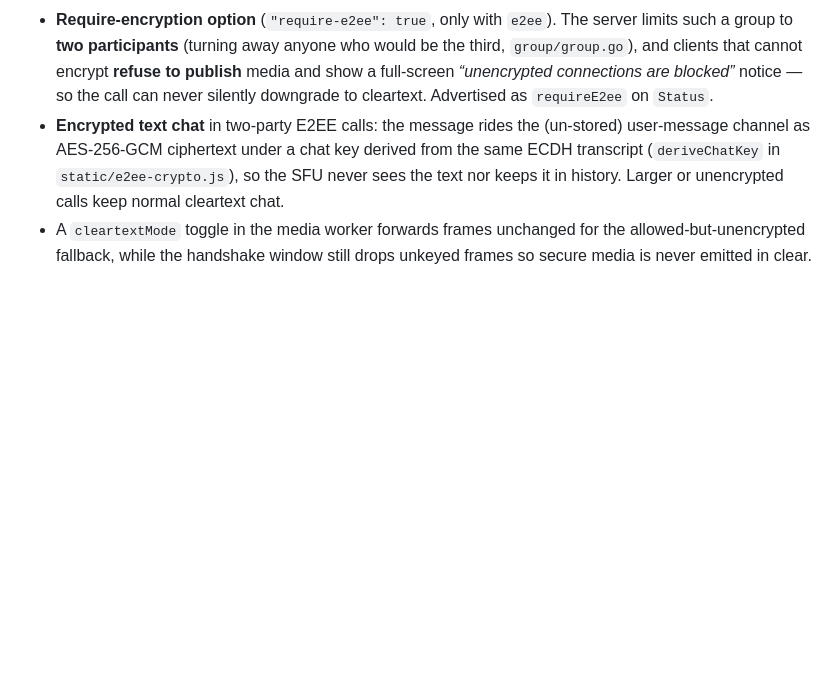
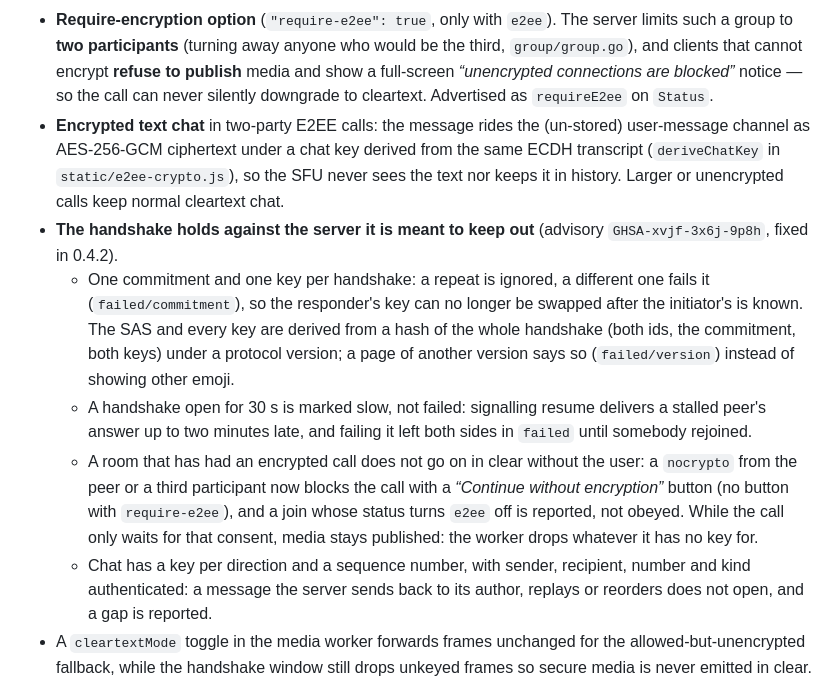
Before and after one commit to leyvanah/sozvon, a Markdown page: FORK-CHANGES.md, the part around the change. Rendered like a GitHub page; blank space fills up the shorter version.

Commit message:
FORK-CHANGES: the E2EE handshake and downgrade hardening
Co-Authored-By: Claude Opus 5.5 <noreply@anthropic.com>

```diff
--- a/FORK-CHANGES.md
+++ b/FORK-CHANGES.md
@@ -788,6 +788,27 @@ Fork point: upstream commit `ba29f3d`; merged with upstream through
     derived from the same ECDH transcript (`deriveChatKey` in
     `static/e2ee-crypto.js`), so the SFU never sees the text nor keeps it in
     history. Larger or unencrypted calls keep normal cleartext chat.
+  * **The handshake holds against the server it is meant to keep out**
+    (advisory `GHSA-xvjf-3x6j-9p8h`, fixed in 0.4.2).
+    - One commitment and one key per handshake: a repeat is ignored, a
+      different one fails it (`failed/commitment`), so the responder's key can
+      no longer be swapped after the initiator's is known. The SAS and every
+      key are derived from a hash of the whole handshake (both ids, the
+      commitment, both keys) under a protocol version; a page of another
+      version says so (`failed/version`) instead of showing other emoji.
+    - A handshake open for 30 s is marked slow, not failed: signalling resume
+      delivers a stalled peer's answer up to two minutes late, and failing it
+      left both sides in `failed` until somebody rejoined.
+    - A room that has had an encrypted call does not go on in clear without
+      the user: a `nocrypto` from the peer or a third participant now blocks
+      the call with a *“Continue without encryption”* button (no button with
+      `require-e2ee`), and a join whose status turns `e2ee` off is reported,
+      not obeyed. While the call only waits for that consent, media stays
+      published: the worker drops whatever it has no key for.
+    - Chat has a key per direction and a sequence number, with sender,
+      recipient, number and kind authenticated: a message the server sends
+      back to its author, replays or reorders does not open, and a gap is
+      reported.
   * A `cleartextMode` toggle in the media worker forwards frames unchanged for
     the allowed-but-unencrypted fallback, while the handshake window still drops
     unkeyed frames so secure media is never emitted in clear.
```
